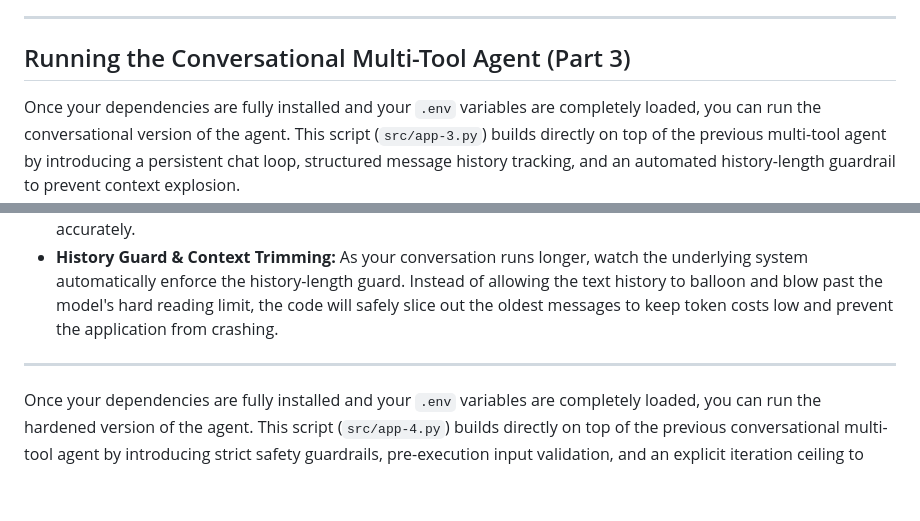
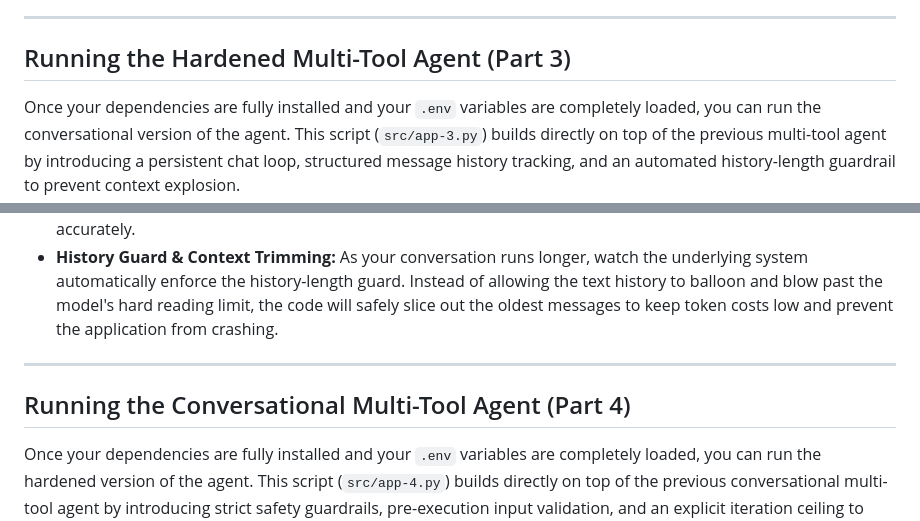
Before and after one commit to immofazil/ai-tool-agent, a Markdown page: README.md, 2 parts joined by grey strips. Rendered like a GitHub page; blank space fills up the shorter version.

Commit message:
Update README to rename sections for running the hardened multi-tool agent and add new instructions for its execution

```diff
--- a/README.md
+++ b/README.md
@@ -96,7 +96,7 @@ Type different prompts manually into the loop to watch how the agent autonomousl
 
 ---
 
-## Running the Conversational Multi-Tool Agent (Part 3)
+## Running the Hardened Multi-Tool Agent (Part 3)
 
 Once your dependencies are fully installed and your `.env` variables are completely loaded, you can run the conversational version of the agent. This script (`src/app-3.py`) builds directly on top of the previous multi-tool agent by introducing a persistent chat loop, structured message history tracking, and an automated history-length guardrail to prevent context explosion.
 
@@ -116,6 +116,8 @@ Type different prompts manually into the loop to watch how the agent maintains m
 
 ---
 
+## Running the Conversational Multi-Tool Agent (Part 4)
+
 Once your dependencies are fully installed and your `.env` variables are completely loaded, you can run the hardened version of the agent. This script (`src/app-4.py`) builds directly on top of the previous conversational multi-tool agent by introducing strict safety guardrails, pre-execution input validation, and an explicit iteration ceiling to eliminate runaway loops and secure the core application runtime.
 
 To initiate the hardened manual testing environment, run:
```
